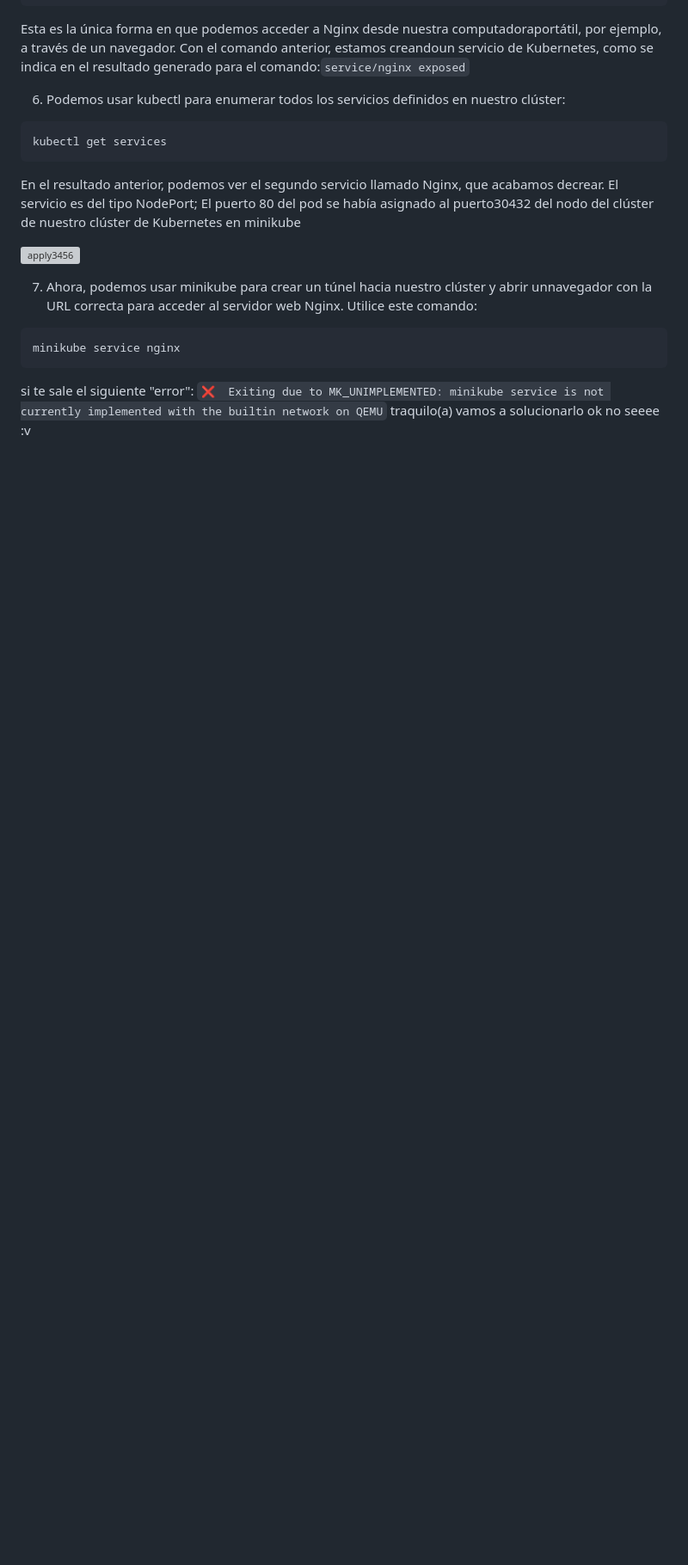
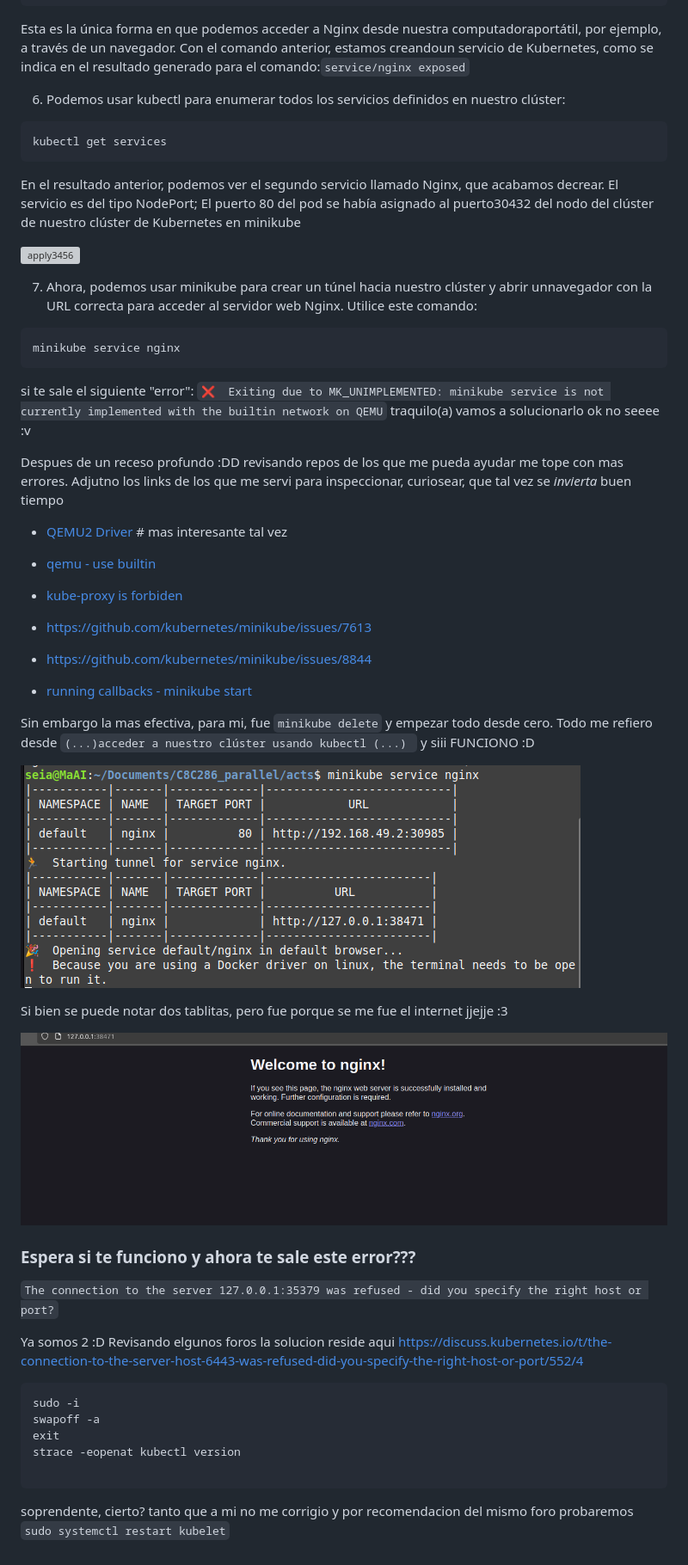
Before and after one commit to seia100/C8286, a Markdown page: activity_0C8286/solution.md, the part around the change. Shown at 86% size. GitHub-like rendering; blank space fills up the shorter version; grey boxes are pictures that could not be loaded.

````diff
--- a/activity_0C8286/solution.md
+++ b/activity_0C8286/solution.md
@@ -129,3 +129,36 @@ minikube service nginx
 ```
 si te sale el siguiente "error": `❌  Exiting due to MK_UNIMPLEMENTED: minikube service is not currently implemented with the builtin network on QEMU` traquilo(a) vamos a solucionarlo
 ok no seeee :v
+
+Despues de un receso profundo :DD revisando repos de los que me pueda ayudar me tope con mas errores. Adjutno los links de los que me servi para inspeccionar, curiosear, que tal vez se _invierta_ buen tiempo
+* [QEMU2 Driver](https://github.com/kubernetes/minikube/issues/14146) # mas interesante tal vez
+* [qemu - use builtin](https://minikube.sigs.k8s.io/docs/drivers/qemu/)
+* [kube-proxy is forbiden](https://github.com/kubernetes/minikube/issues/7613)
+
+* https://github.com/kubernetes/minikube/issues/7613
+* https://github.com/kubernetes/minikube/issues/8844
+* [running callbacks - minikube start](https://github.com/kubernetes/minikube/issues/9556)
+
+Sin embargo la mas efectiva, para mi, fue `minikube delete` y empezar todo desde cero. Todo me refiero desde `(...)acceder a nuestro clúster usando kubectl (...) `
+y siii FUNCIONO :D
+
+![service nginx](https://github.com/seia100/C8286/blob/main/activity_0C8286/assets/service_dep.png)
+
+Si bien se puede notar dos tablitas, pero fue porque se me fue el internet jjejje :3
+
+![welcome nginx](https://github.com/seia100/C8286/blob/main/activity_0C8286/assets/welcome_nginx.png)
+
+### Espera si te funciono y ahora te sale este error???
+`The connection to the server 127.0.0.1:35379 was refused - did you specify the right host or port?`
+
+Ya somos 2 :D
+Revisando elgunos foros la solucion reside aqui https://discuss.kubernetes.io/t/the-connection-to-the-server-host-6443-was-refused-did-you-specify-the-right-host-or-port/552/4
+
+```
+sudo -i
+swapoff -a
+exit
+strace -eopenat kubectl version
+
+```
+soprendente, cierto? tanto que a mi no me corrigio y por recomendacion del mismo foro probaremos `sudo systemctl restart kubelet`
````
